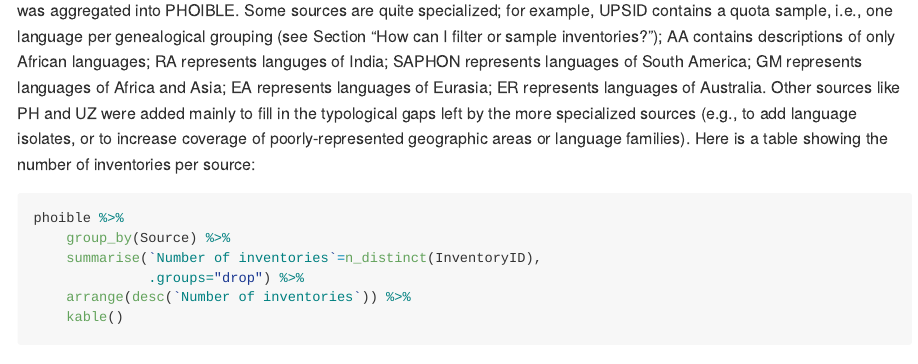
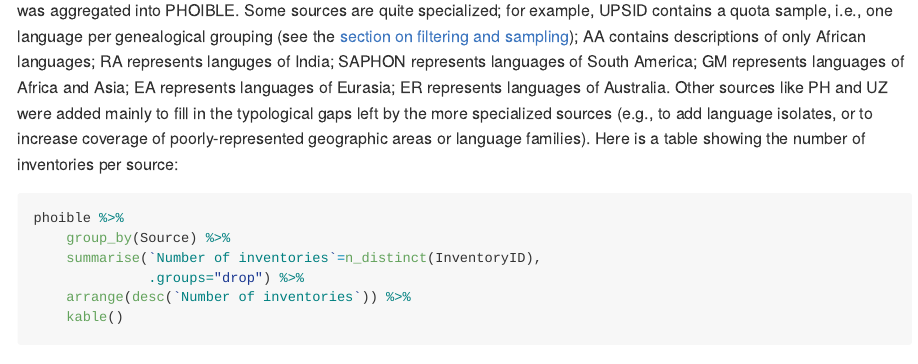
Before and after one commit to phoible/phoible.github.io, an R Markdown document (_faq.Rmd): the page in a window 1100 px wide, from 7830 px down. Rendered offline with R 4.5, knitr and Pandoc, with nearby package versions; some code elsewhere in the file could not run offline; a font, style sheet, LaTeX package, included part or bibliography that could not be used is replaced or left out.

Commit message:
add missing crossref link

```diff
--- a/_faq.Rmd
+++ b/_faq.Rmd
@@ -390,8 +390,9 @@ are in the chronological order that they were added to PHOIBLE:
 The acronyms above link to the GitHub page for each data source, which provides
 information about the source and how it was aggregated into PHOIBLE. Some
 sources are quite specialized; for example, UPSID contains a quota sample,
-i.e., one language per genealogical grouping (see Section "How can I filter or
-sample inventories?"); AA contains descriptions of only African languages;
+i.e., one language per genealogical grouping (see the
+[section on filtering and sampling](#filtsamp)); AA contains descriptions of
+only African languages;
 RA represents languges of India; SAPHON represents languages of South America;
 GM represents languages of Africa and Asia; EA represents languages of Eurasia;
 ER represents languages of Australia. Other sources like PH and UZ were added
```
